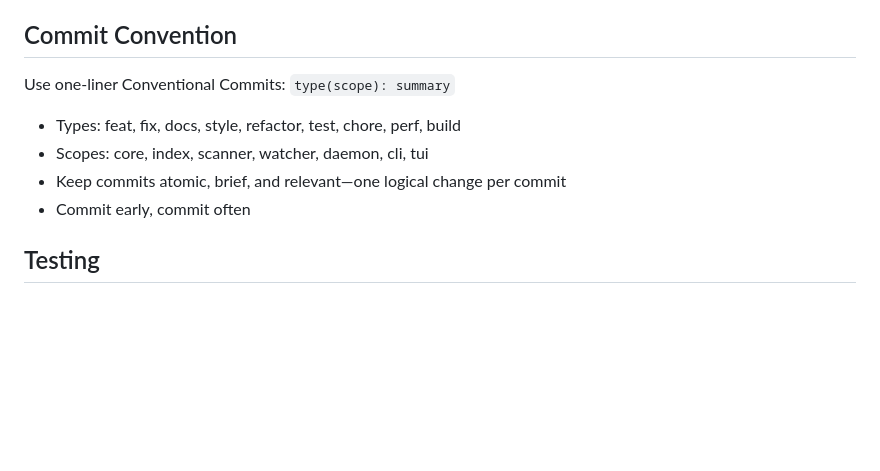
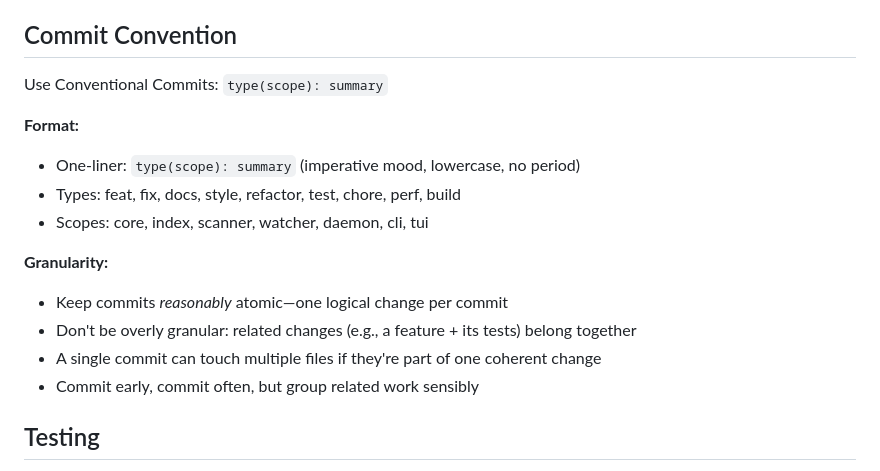
Before and after one commit to indrasvat/vicaya, a Markdown page: CLAUDE.md, the part around the change. GitHub-like rendering; blank space fills up the shorter version.

Commit message:
docs: clarify commit granularity guidelines

```diff
--- a/CLAUDE.md
+++ b/CLAUDE.md
@@ -66,11 +66,18 @@ Override with `VICAYA_DIR` environment variable.
 
 ## Commit Convention
 
-Use one-liner Conventional Commits: `type(scope): summary`
+Use Conventional Commits: `type(scope): summary`
+
+**Format:**
+- One-liner: `type(scope): summary` (imperative mood, lowercase, no period)
 - Types: feat, fix, docs, style, refactor, test, chore, perf, build
 - Scopes: core, index, scanner, watcher, daemon, cli, tui
-- Keep commits atomic, brief, and relevant—one logical change per commit
-- Commit early, commit often
+
+**Granularity:**
+- Keep commits *reasonably* atomic—one logical change per commit
+- Don't be overly granular: related changes (e.g., a feature + its tests) belong together
+- A single commit can touch multiple files if they're part of one coherent change
+- Commit early, commit often, but group related work sensibly
 
 ## Testing
 
```
